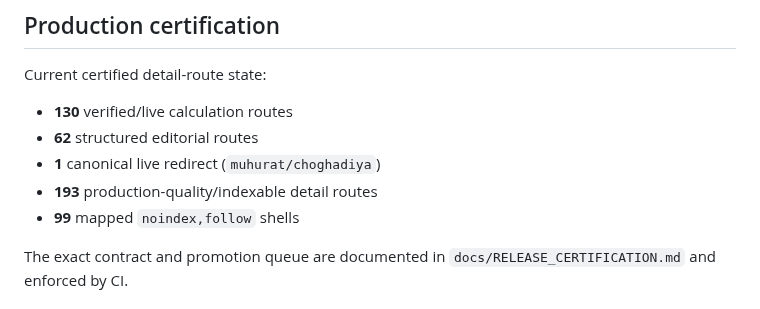
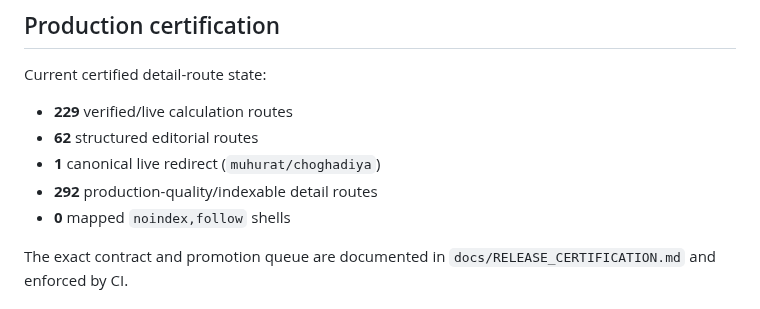
Before and after one commit to indigiti/Tithika, a Markdown page: docs/TITHIKA_PAGE_MAP.md, the part around the change. Drawn GitHub-style.

Commit message:
Document completed six-phase certification

```diff
--- a/docs/TITHIKA_PAGE_MAP.md
+++ b/docs/TITHIKA_PAGE_MAP.md
@@ -40,11 +40,11 @@ Tutorials, Panchang concepts, Choghadiya, Muhurat, Nakshatra, Rahu Kala, FAQ and
 
 Current certified detail-route state:
 
-- **130** verified/live calculation routes
+- **229** verified/live calculation routes
 - **62** structured editorial routes
 - **1** canonical live redirect (`muhurat/choghadiya`)
-- **193** production-quality/indexable detail routes
-- **99** mapped `noindex,follow` shells
+- **292** production-quality/indexable detail routes
+- **0** mapped `noindex,follow` shells
 
 The exact contract and promotion queue are documented in `docs/RELEASE_CERTIFICATION.md` and enforced by CI.
 
```
